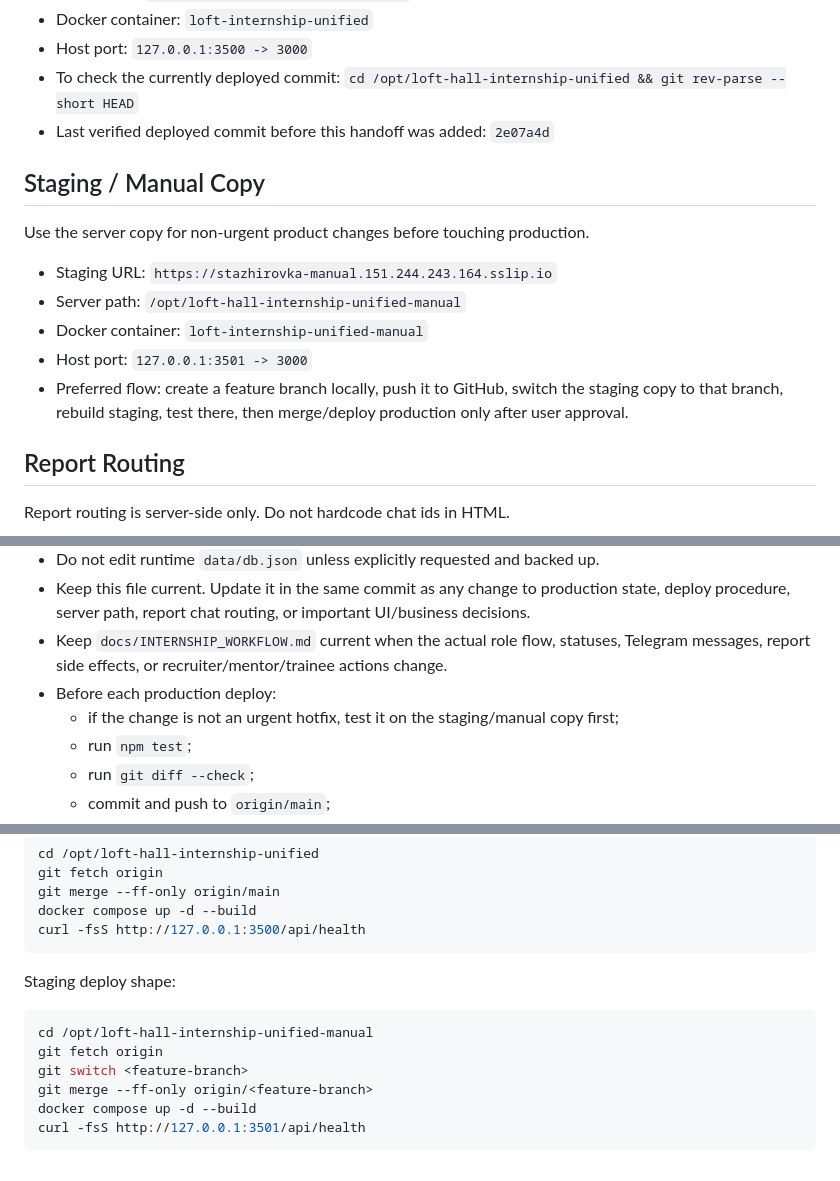
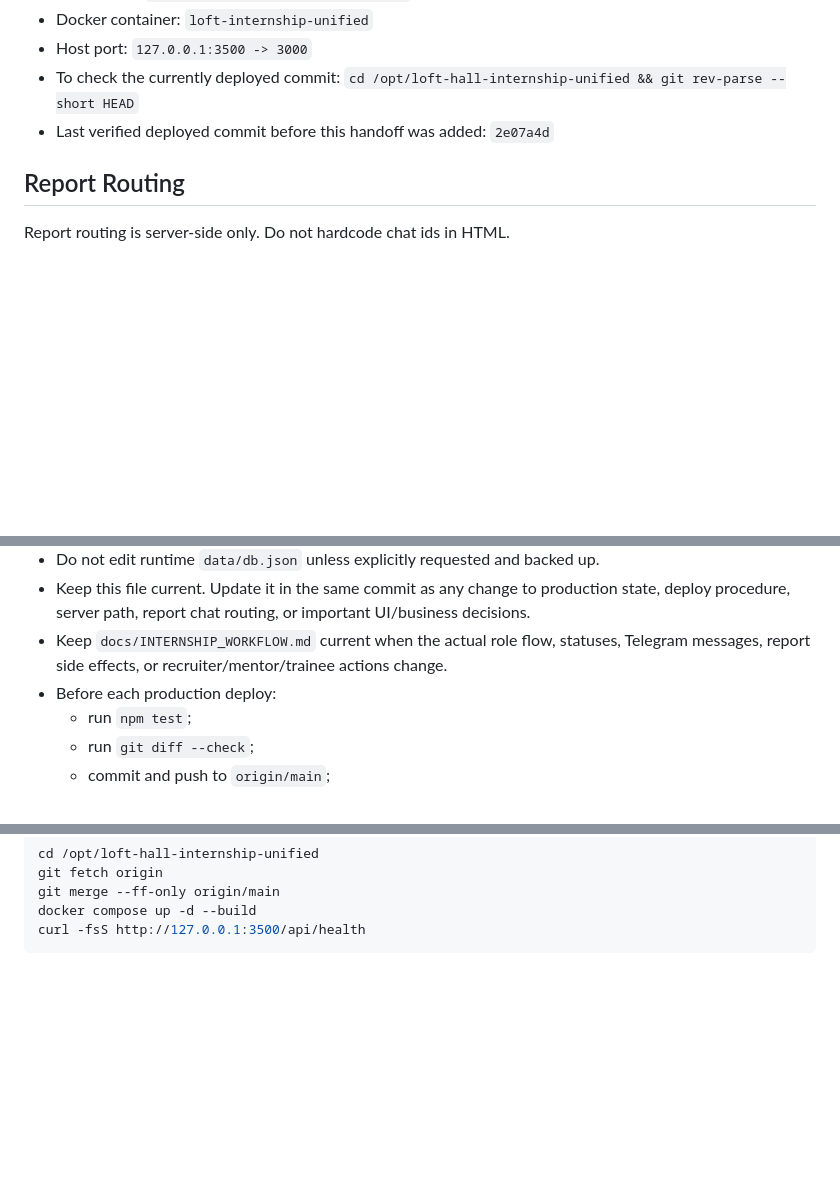
Before and after one commit to xk369/lh-stazhirovka, a Markdown page: docs/CODEX_HANDOFF.md, 3 parts joined by grey strips. Rendered like a GitHub page; blank space fills up the shorter version.

````diff
--- a/docs/CODEX_HANDOFF.md
+++ b/docs/CODEX_HANDOFF.md
@@ -13,16 +13,6 @@ This file is a compact handoff for future Codex turns. It is not a secret store.
 - Host port: `127.0.0.1:3500 -> 3000`
 - To check the currently deployed commit: `cd /opt/loft-hall-internship-unified && git rev-parse --short HEAD`
 - Last verified deployed commit before this handoff was added: `2e07a4d`
-
-## Staging / Manual Copy
-
-Use the server copy for non-urgent product changes before touching production.
-
-- Staging URL: `https://stazhirovka-manual.151.244.243.164.sslip.io`
-- Server path: `/opt/loft-hall-internship-unified-manual`
-- Docker container: `loft-internship-unified-manual`
-- Host port: `127.0.0.1:3501 -> 3000`
-- Preferred flow: create a feature branch locally, push it to GitHub, switch the staging copy to that branch, rebuild staging, test there, then merge/deploy production only after user approval.
 
 ## Report Routing
 
@@ -43,7 +33,6 @@ Report routing is server-side only. Do not hardcode chat ids in HTML.
 - Keep this file current. Update it in the same commit as any change to production state, deploy procedure, server path, report chat routing, or important UI/business decisions.
 - Keep `docs/INTERNSHIP_WORKFLOW.md` current when the actual role flow, statuses, Telegram messages, report side effects, or recruiter/mentor/trainee actions change.
 - Before each production deploy:
-  - if the change is not an urgent hotfix, test it on the staging/manual copy first;
   - run `npm test`;
   - run `git diff --check`;
   - commit and push to `origin/main`;
@@ -89,14 +78,3 @@ git merge --ff-only origin/main
 docker compose up -d --build
 curl -fsS http://127.0.0.1:3500/api/health
 ```
-
-Staging deploy shape:
-
-```bash
-cd /opt/loft-hall-internship-unified-manual
-git fetch origin
-git switch <feature-branch>
-git merge --ff-only origin/<feature-branch>
-docker compose up -d --build
-curl -fsS http://127.0.0.1:3501/api/health
-```
````
